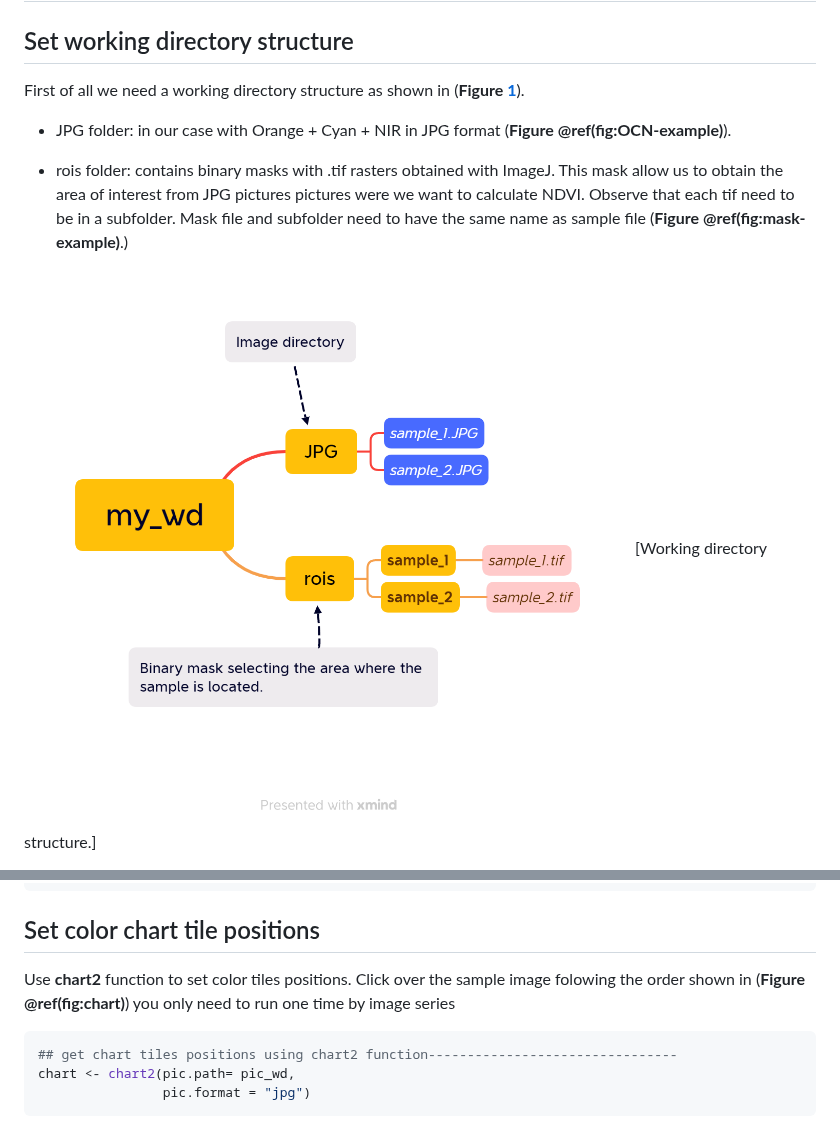
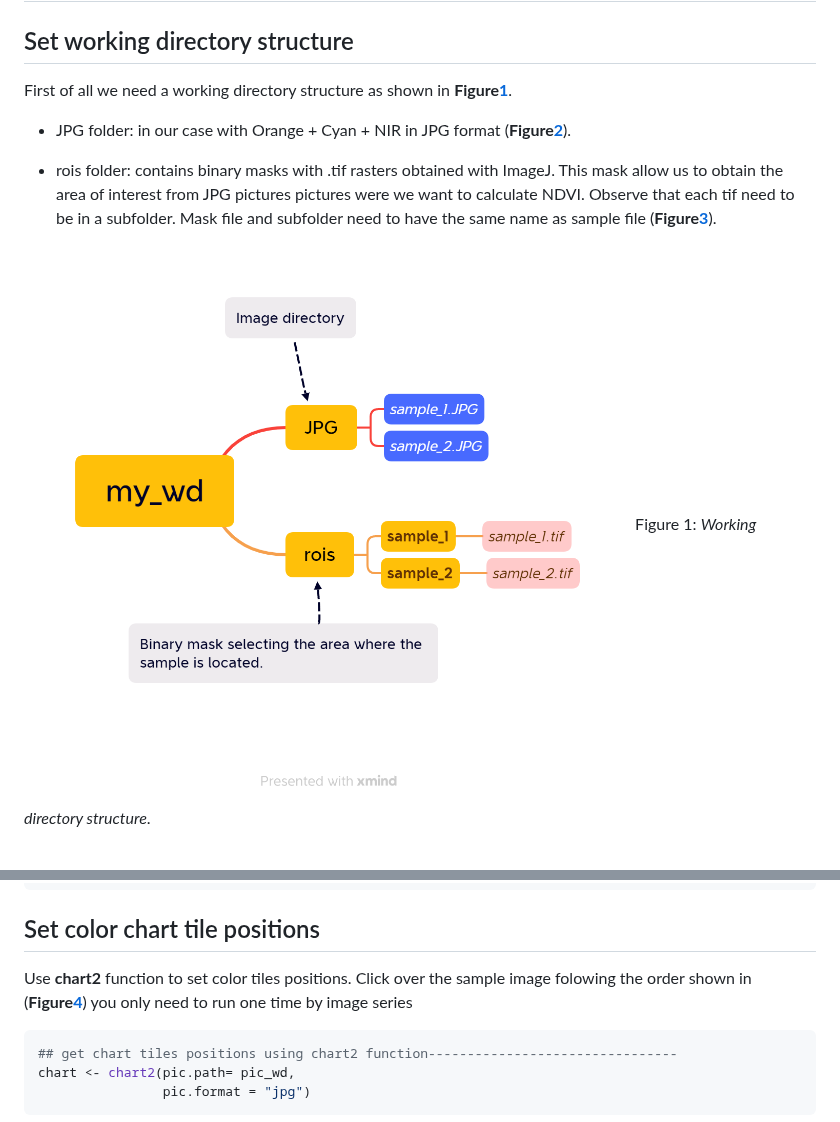
Before and after one commit to MMolBus/CIDE, a Markdown page: tutorial/tutorial.md, 2 parts joined by grey strips. Drawn GitHub-style.

Commit message:
change figures captions and crossreferences
Figs 2, 3, 4

````diff
--- a/tutorial/tutorial.md
+++ b/tutorial/tutorial.md
@@ -16,21 +16,20 @@ This document is a tutorial to show how to use the package.
 
 ## Set working directory structure
 
-First of all we need a working directory structure as shown in (**Figure
-[1](#figura1)**).
+First of all we need a working directory structure as shown in **Figure[1](#figura1)**.
 
 -   JPG folder: in our case with Orange + Cyan + NIR in JPG format
-    (**Figure @ref(fig:OCN-example)**).
+    (**Figure[2](#figura2)**).
 
 -   rois folder: contains binary masks with .tif rasters obtained with
     ImageJ. This mask allow us to obtain the area of interest from JPG
     pictures pictures were we want to calculate NDVI. Observe that each
     tif need to be in a subfolder. Mask file and subfolder need to have
-    the same name as sample file (**Figure @ref(fig:mask-example)**.)
+    the same name as sample file (**Figure[3](#figura3)**).
 
 <a name="figure1"></a>
 ![Working directory structure.](working_directory_structure.png "Working directory structure.")
-[Working directory structure.]
+Figure 1: *Working directory structure*.
 
 </div>
 
@@ -110,7 +103,7 @@ roi_wd <-
 ## Set color chart tile positions
 
 Use **chart2** function to set color tiles positions. Click over the
-sample image folowing the order shown in (**Figure @ref(fig:chart)**)
+sample image folowing the order shown in (**Figure[4](#figura4)**)
 you only need to run one time by image series
 
 ``` r
````
Also changed, not shown: other parts of tutorial/tutorial.md (+11 -20 lines).
